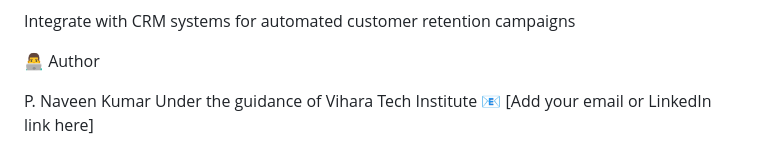
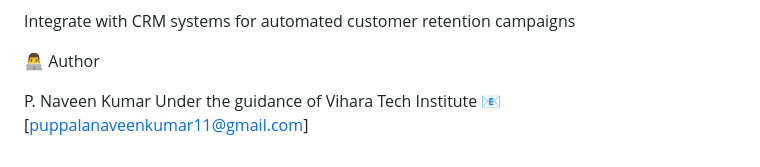
Before and after one commit to naveenkumar-79/Churn-Prediction-project-using-machine-learning, a Markdown page: README.md, the part around the change. Drawn GitHub-style.

Commit message:
Update contact information in README

```diff
--- a/README.md
+++ b/README.md
@@ -178,4 +178,4 @@ Integrate with CRM systems for automated customer retention campaigns
 
 P. Naveen Kumar
 Under the guidance of Vihara Tech Institute
-📧 [Add your email or LinkedIn link here]
+📧 [puppalanaveenkumar11@gmail.com]
```
